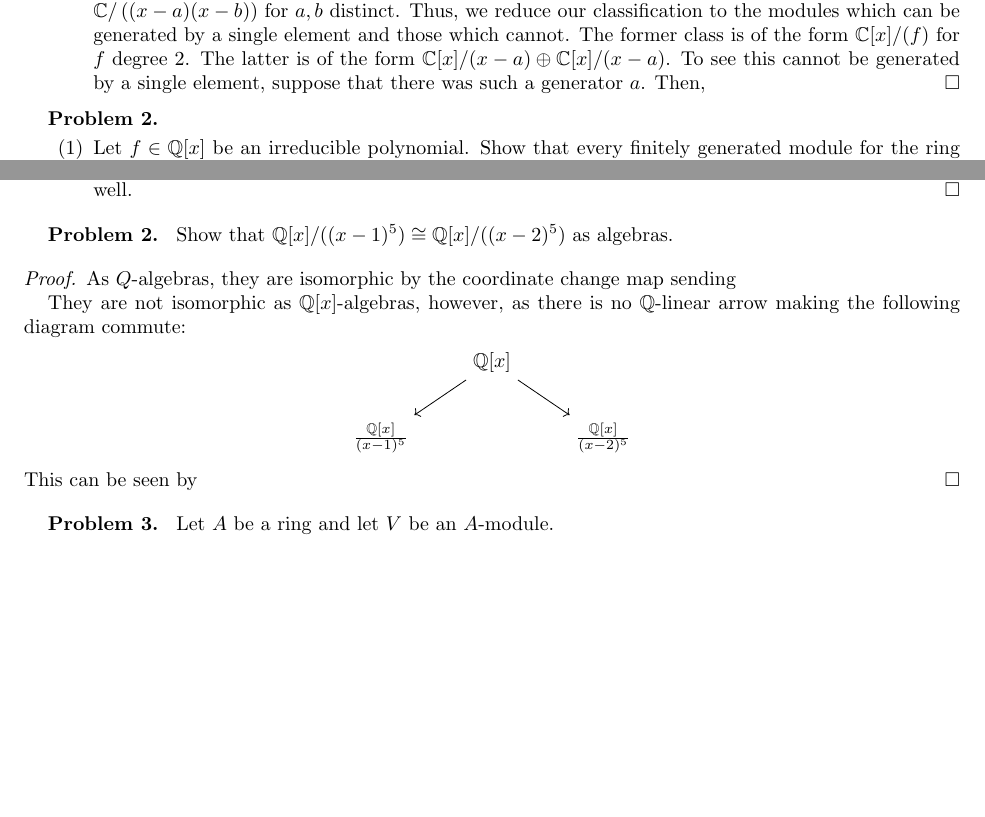
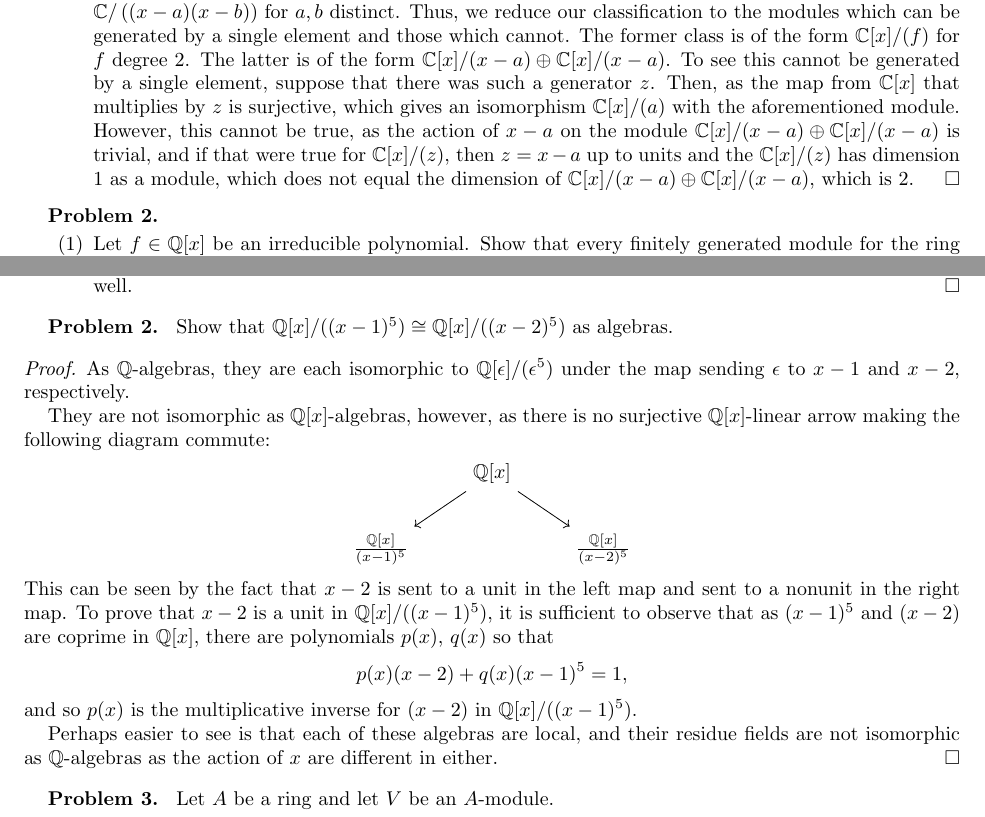
Before and after one commit to jacob-hegna/math-8300-rep-theory, a LaTeX problem sheet (hw01/hw01.tex): two parts of pages 1 and 2 of 4 before the commit and two parts of pages 1 and 2 of 5 after it, joined at a grey line, cut so that both start at the same text, the shorter picture padded with empty space. Compiled offline with pdfLaTeX.

Commit message:
Finished hw01

```diff
--- a/hw01/hw01.tex
+++ b/hw01/hw01.tex
@@ -123,7 +123,14 @@
       $\mathbb{C}[x]/(f)$ for $f$ degree $2$. The latter is of the form
       $\mathbb{C}[x]/(x-a) \oplus \mathbb{C}[x]/(x-a)$. To see this cannot be
       generated by a single element, suppose that there was such a generator
-      $a$. Then,
+      $z$. Then, as the map from $\mathbb{C}[x]$ that multiplies by $z$ is
+      surjective, which gives an isomorphism $\mathbb{C}[x]/(a)$ with the
+      aforementioned module. However, this cannot be true, as the action of
+      $x-a$ on the module $\mathbb{C}[x]/(x-a) \oplus \mathbb{C}[x]/(x-a)$ is
+      trivial, and if that were true for $\mathbb{C}[x]/(z)$, then $z = x-a$
+      up to units and the $\mathbb{C}[x]/(z)$ has dimension $1$ as a module,
+      which does not equal the dimension of $\mathbb{C}[x]/(x-a) \oplus
+      \mathbb{C}[x]/(x-a)$, which is $2$.
     \end{proof}
 \end{enumerate}
 
@@ -168,17 +175,32 @@
 algebras.
 
 \begin{proof}
-  As $Q$-algebras, they are isomorphic by the coordinate change map sending
+  As $\mathbb{Q}$-algebras, they are each isomorphic to
+  $\mathbb{Q}[\epsilon]/(\epsilon^5)$ under the map sending $\epsilon$ to $x-1$
+  and $x-2$, respectively.
 
   They are not isomorphic as $\mathbb{Q}[x]$-algebras, however, as there is no
-  $\mathbb{Q}$-linear arrow making the following diagram commute:
+  surjective $\mathbb{Q}[x]$-linear arrow making the following diagram commute:
   \[
     \begin{tikzcd}
       &\mathbb{Q}[x] \ar[dr] \ar[dl] & \\
       \frac{\mathbb{Q}[x]}{(x-1)^5} & & \frac{\mathbb{Q}[x]}{(x-2)^5}
     \end{tikzcd}
   \]
-  This can be seen by
+  This can be seen by the fact that $x-2$ is sent to a unit in the left map and
+  sent to a nonunit in the right map. To prove that $x-2$ is a unit in
+  $\mathbb{Q}[x]/((x-1)^5)$, it is sufficient to observe that as $(x-1)^5$ and
+  $(x-2)$ are coprime in $\mathbb{Q}[x]$, there are polynomials $p(x)$, $q(x)$
+  so that
+  \[
+    p(x)(x-2) + q(x)(x-1)^5 = 1,
+  \]
+  and so $p(x)$ is the multiplicative inverse for $(x-2)$ in
+  $\mathbb{Q}[x]/((x-1)^5)$.
+
+  Perhaps easier to see is that each of these algebras are local, and their
+  residue fields are not isomorphic as $\mathbb{Q}$-algebras as the action of
+  $x$ are different in either.
 \end{proof}
 
 \prob{3} Let $A$ be a ring and let $V$ be an $A$-module.
```
Also changed, not shown: hw01/hw01.pdf, hw01/hw01.tex (2 more changed lines).
